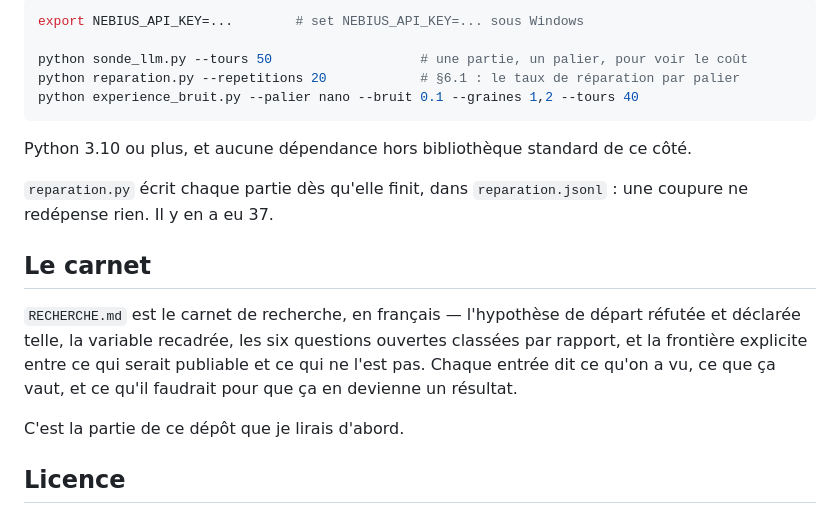
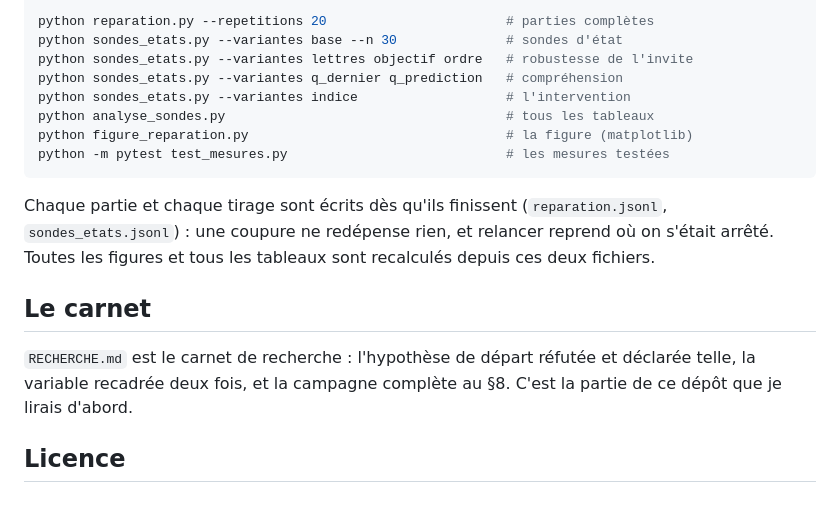
Before and after one commit to Yoh5/tit-for-tat-llm, a Markdown page: README.md, the part around one of its changes. Rendered like a GitHub page.

````diff
--- a/README.md
+++ b/README.md
@@ -106,25 +136,23 @@ l'environnement — rien ici ne lit un `.env` suivi par git :
 
-```bash
-export NEBIUS_API_KEY=...        # set NEBIUS_API_KEY=... sous Windows
-
-python sonde_llm.py --tours 50                   # une partie, un palier, pour voir le coût
-python reparation.py --repetitions 20            # §6.1 : le taux de réparation par palier
-python experience_bruit.py --palier nano --bruit 0.1 --graines 1,2 --tours 40
+python reparation.py --repetitions 20                       # parties complètes
+python sondes_etats.py --variantes base --n 30              # sondes d'état
+python sondes_etats.py --variantes lettres objectif ordre   # robustesse de l'invite
+python sondes_etats.py --variantes q_dernier q_prediction   # compréhension
+python sondes_etats.py --variantes indice                   # l'intervention
+python analyse_sondes.py                                    # tous les tableaux
+python figure_reparation.py                                 # la figure (matplotlib)
+python -m pytest test_mesures.py                            # les mesures testées
 ```
 
-Python 3.10 ou plus, et aucune dépendance hors bibliothèque standard de ce côté.
-
-`reparation.py` écrit chaque partie dès qu'elle finit, dans
-`reparation.jsonl` : une coupure ne redépense rien. Il y en a eu 37.
+Chaque partie et chaque tirage sont écrits dès qu'ils finissent
+(`reparation.jsonl`, `sondes_etats.jsonl`) : une coupure ne redépense rien, et
+relancer reprend où on s'était arrêté. Toutes les figures et tous les tableaux
+sont recalculés depuis ces deux fichiers.
 
 ## Le carnet
 
-`RECHERCHE.md` est le carnet de recherche, en français — l'hypothèse de départ
-réfutée et déclarée telle, la variable recadrée, les six questions ouvertes
-classées par rapport, et la frontière explicite entre ce qui serait publiable et
-ce qui ne l'est pas. Chaque entrée dit ce qu'on a vu, ce que ça vaut, et ce qu'il
-faudrait pour que ça en devienne un résultat.
-
+`RECHERCHE.md` est le carnet de recherche : l'hypothèse de départ réfutée et
+déclarée telle, la variable recadrée deux fois, et la campagne complète au §8.
 C'est la partie de ce dépôt que je lirais d'abord.
 
 ## Licence
````
Also changed, not shown: other parts of README.md (+106 -76 lines), RECHERCHE.md (+3 -3 lines), figures/reparation.png (added), 1 other file.
